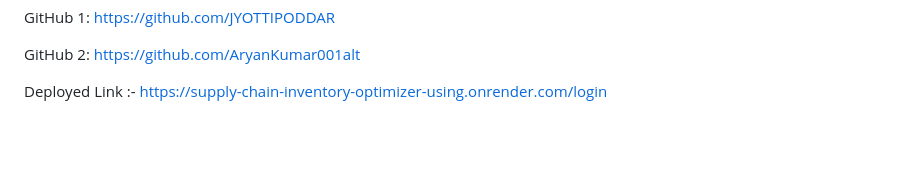
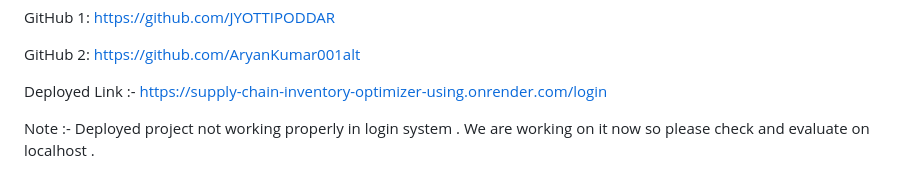
Before and after one commit to JYOTTIPODDAR/Supply-Chain-Inventory-Optimizer-Using-AI, a Markdown page: README.md, the part around the change. GitHub-like rendering; blank space fills up the shorter version.

```diff
--- a/README.md
+++ b/README.md
@@ -233,3 +233,5 @@ GitHub 2:
 https://github.com/AryanKumar001alt
 
 Deployed Link :- https://supply-chain-inventory-optimizer-using.onrender.com/login
+
+Note :- Deployed project not working properly in login system . We are working on it now so please check and evaluate on localhost .
```
